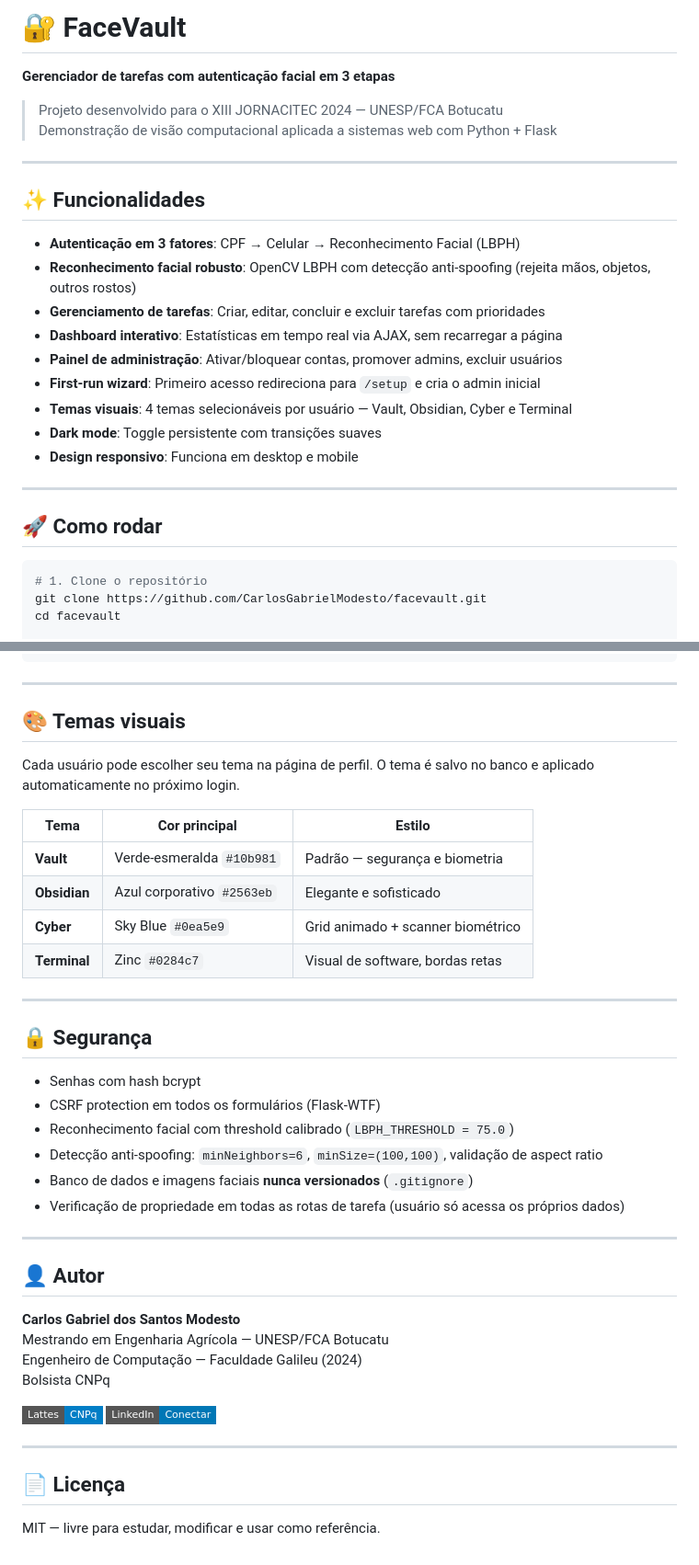
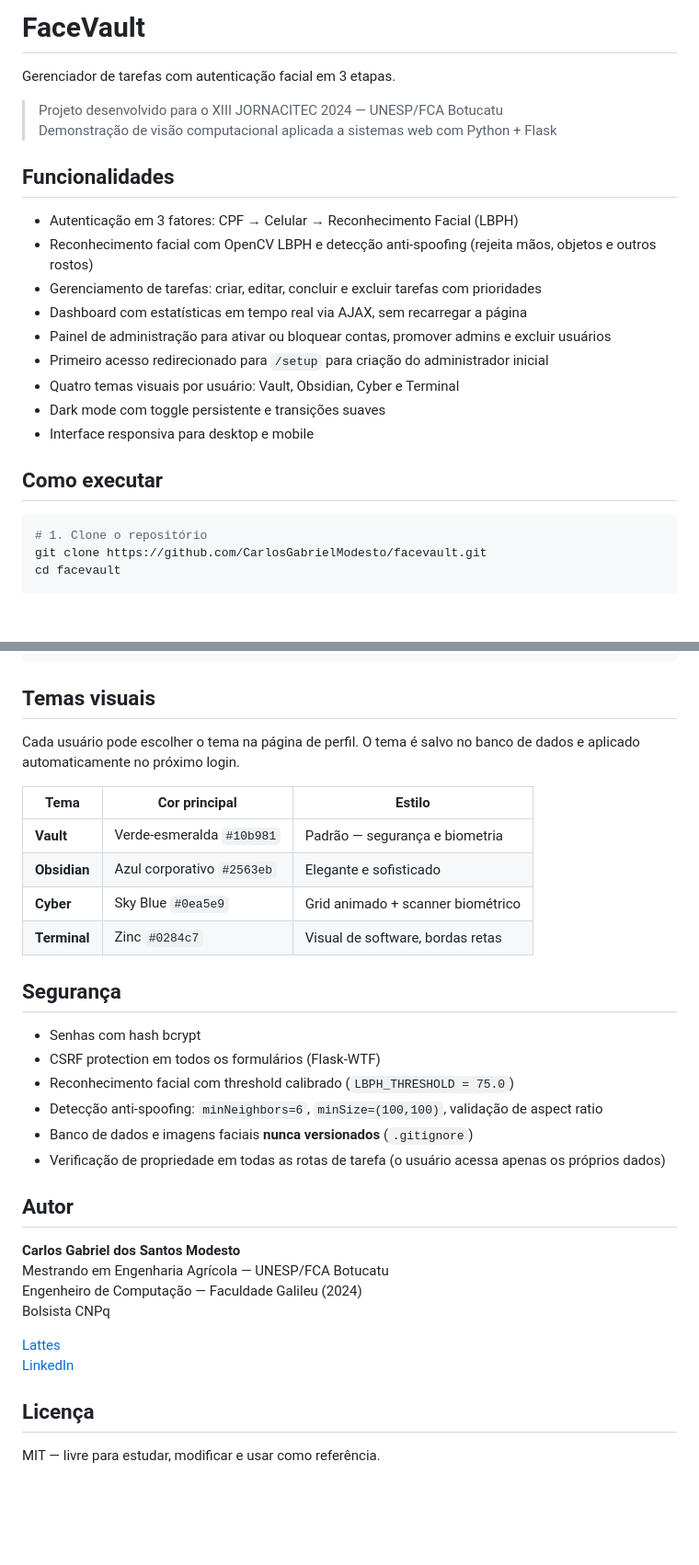
Before and after one commit to CarlosGabrielModesto/facevault, a Markdown page: README.md, 2 parts joined by grey strips. Shown at 92% size. Drawn GitHub-style; badges without logos; blank space fills up the shorter version.

````diff
--- a/README.md
+++ b/README.md
@@ -1,27 +1,23 @@
-# 🔐 FaceVault
+# FaceVault
 
-**Gerenciador de tarefas com autenticação facial em 3 etapas**
+Gerenciador de tarefas com autenticação facial em 3 etapas.
 
 > Projeto desenvolvido para o XIII JORNACITEC 2024 — UNESP/FCA Botucatu
 > Demonstração de visão computacional aplicada a sistemas web com Python + Flask
 
----
+## Funcionalidades
 
-## ✨ Funcionalidades
+- Autenticação em 3 fatores: CPF → Celular → Reconhecimento Facial (LBPH)
+- Reconhecimento facial com OpenCV LBPH e detecção anti-spoofing (rejeita mãos, objetos e outros rostos)
+- Gerenciamento de tarefas: criar, editar, concluir e excluir tarefas com prioridades
+- Dashboard com estatísticas em tempo real via AJAX, sem recarregar a página
+- Painel de administração para ativar ou bloquear contas, promover admins e excluir usuários
+- Primeiro acesso redirecionado para `/setup` para criação do administrador inicial
+- Quatro temas visuais por usuário: Vault, Obsidian, Cyber e Terminal
+- Dark mode com toggle persistente e transições suaves
+- Interface responsiva para desktop e mobile
 
-- **Autenticação em 3 fatores**: CPF → Celular → Reconhecimento Facial (LBPH)
-- **Reconhecimento facial robusto**: OpenCV LBPH com detecção anti-spoofing (rejeita mãos, objetos, outros rostos)
-- **Gerenciamento de tarefas**: Criar, editar, concluir e excluir tarefas com prioridades
-- **Dashboard interativo**: Estatísticas em tempo real via AJAX, sem recarregar a página
-- **Painel de administração**: Ativar/bloquear contas, promover admins, excluir usuários
-- **First-run wizard**: Primeiro acesso redireciona para `/setup` e cria o admin inicial
-- **Temas visuais**: 4 temas selecionáveis por usuário — Vault, Obsidian, Cyber e Terminal
-- **Dark mode**: Toggle persistente com transições suaves
-- **Design responsivo**: Funciona em desktop e mobile
-
----
-
-## 🚀 Como rodar
+## Como executar
 
 ```bash
 # 1. Clone o repositório
@@ -92,11 +84,9 @@ facevault/
     └── js/
 ```
 
----
+## Temas visuais
 
-## 🎨 Temas visuais
-
-Cada usuário pode escolher seu tema na página de perfil. O tema é salvo no banco e aplicado automaticamente no próximo login.
+Cada usuário pode escolher o tema na página de perfil. O tema é salvo no banco de dados e aplicado automaticamente no próximo login.
 
 | Tema | Cor principal | Estilo |
 |---|---|---|
@@ -105,31 +95,25 @@ Cada usuário pode escolher seu tema na página de perfil. O tema é salvo no ba
 | **Cyber** | Sky Blue `#0ea5e9` | Grid animado + scanner biométrico |
 | **Terminal** | Zinc `#0284c7` | Visual de software, bordas retas |
 
----
-
-## 🔒 Segurança
+## Segurança
 
 - Senhas com hash bcrypt
 - CSRF protection em todos os formulários (Flask-WTF)
 - Reconhecimento facial com threshold calibrado (`LBPH_THRESHOLD = 75.0`)
 - Detecção anti-spoofing: `minNeighbors=6`, `minSize=(100,100)`, validação de aspect ratio
 - Banco de dados e imagens faciais **nunca versionados** (`.gitignore`)
-- Verificação de propriedade em todas as rotas de tarefa (usuário só acessa os próprios dados)
+- Verificação de propriedade em todas as rotas de tarefa (o usuário acessa apenas os próprios dados)
 
----
-
-## 👤 Autor
+## Autor
 
 **Carlos Gabriel dos Santos Modesto**
 Mestrando em Engenharia Agrícola — UNESP/FCA Botucatu
 Engenheiro de Computação — Faculdade Galileu (2024)
 Bolsista CNPq
 
-[![Lattes](https://img.shields.io/badge/Lattes-CNPq-blue?style=flat-square)](http://lattes.cnpq.br/9699036690474846)
-[![LinkedIn](https://img.shields.io/badge/LinkedIn-Conectar-0077B5?style=flat-square&logo=linkedin)](https://linkedin.com/in/SEU-LINKEDIN)
+[Lattes](http://lattes.cnpq.br/9699036690474846)
+[LinkedIn](https://linkedin.com/in/SEU-LINKEDIN)
 
----
-
-## 📄 Licença
+## Licença
 
 MIT — livre para estudar, modificar e usar como referência.
````
Also changed, not shown: other parts of README.md (+4 -8 lines).
